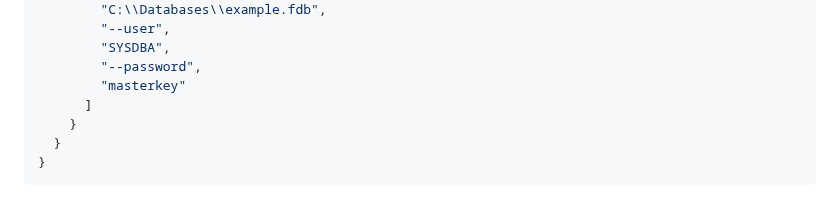
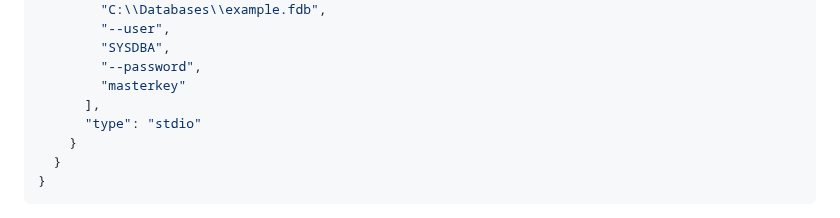
Before and after one commit to PuroDelphi/mcpFirebird, a Markdown page: README.es.md, the part around the change. Rendered like a GitHub page.

```diff
--- a/README.es.md
+++ b/README.es.md
@@ -118,7 +118,8 @@ Añade la siguiente configuración:
         "SYSDBA",
         "--password",
         "masterkey"
-      ]
+      ],
+      "type": "stdio"
     }
   }
 }
```
Also changed, not shown: README.md (+9 -1 lines).
